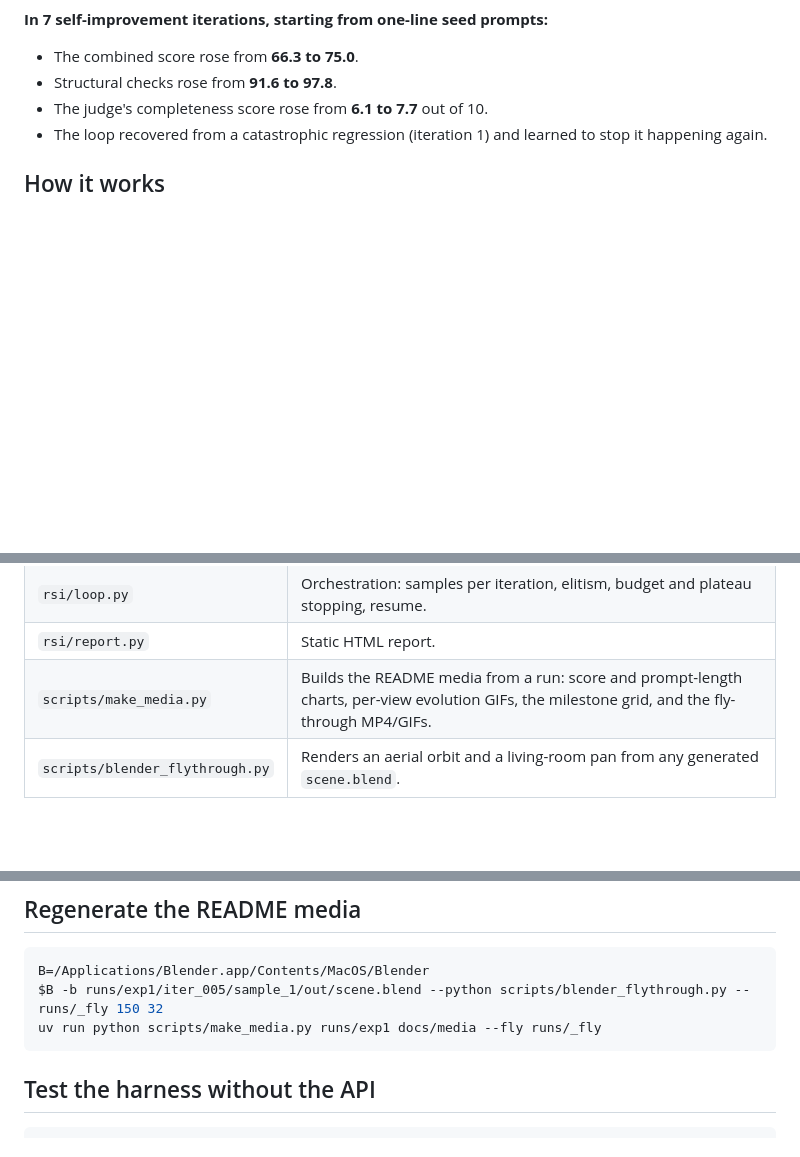
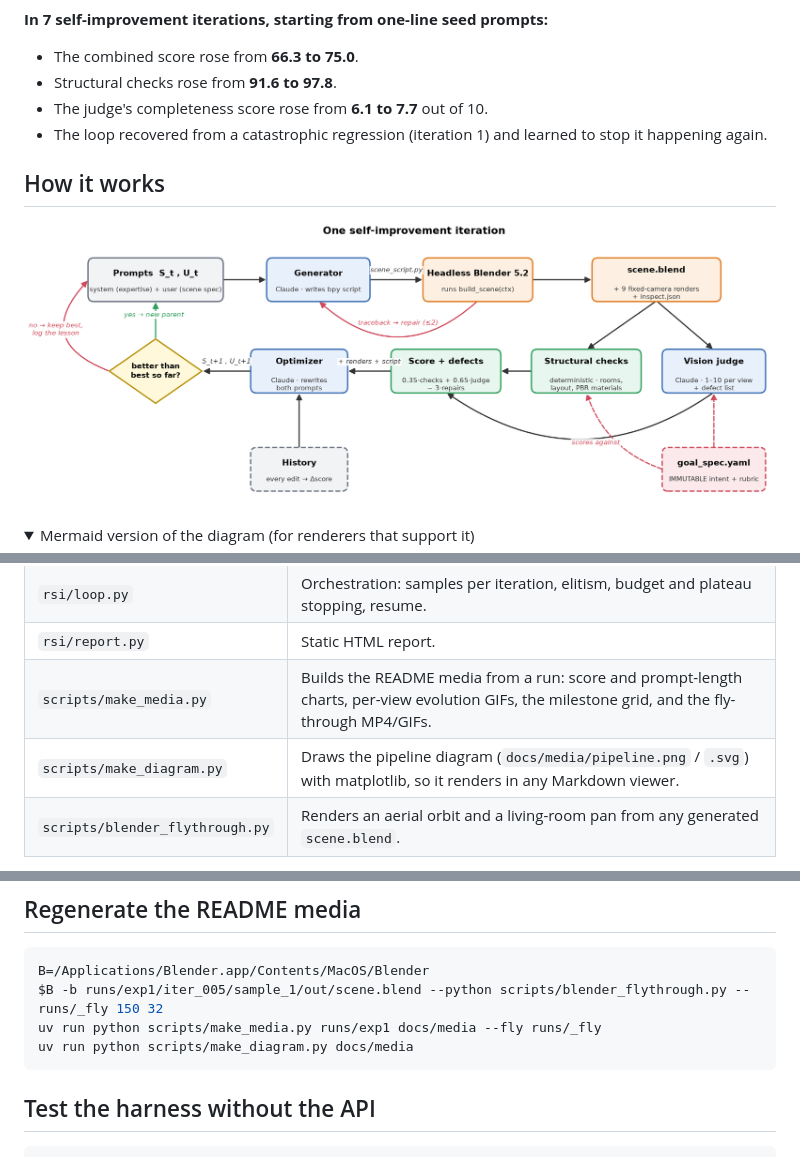
Before and after one commit to chengjianglong/3D-RSI-InContext, a Markdown page: README.md, 3 parts joined by grey strips. Rendered like a GitHub page; pictures changed too: docs/media/pipeline.png (added); folded sections open; blank space fills up the shorter version.

````diff
--- a/README.md
+++ b/README.md
@@ -22,5 +22,10 @@ No human edits the prompts, the scripts or the scenes. The only fixed inputs are
 
 ## How it works
 
+<p align="center"><img src="docs/media/pipeline.png" width="100%" alt="Pipeline: prompts → generator → Blender → checks + judge → optimizer → selection"></p>
+
+<details>
+<summary>Mermaid version of the diagram (for renderers that support it)</summary>
+
 ```mermaid
 flowchart LR
@@ -94,6 +101,7 @@ Each run writes `runs/<run_id>/`:
 | `rsi/loop.py` | Orchestration: samples per iteration, elitism, budget and plateau stopping, resume. |
 | `rsi/report.py` | Static HTML report. |
 | `scripts/make_media.py` | Builds the README media from a run: score and prompt-length charts, per-view evolution GIFs, the milestone grid, and the fly-through MP4/GIFs. |
+| `scripts/make_diagram.py` | Draws the pipeline diagram (`docs/media/pipeline.png` / `.svg`) with matplotlib, so it renders in any Markdown viewer. |
 | `scripts/blender_flythrough.py` | Renders an aerial orbit and a living-room pan from any generated `scene.blend`. |
 
 **Score** = `0.35·checks + 0.65·judge − 3·repairs`. A failed sample scores 0. The iteration score is the mean over its samples, which reduces noise.
@@ -170,6 +178,7 @@ The prompts grew about 100× in the first rewrite, then kept growing slowly. Rep
 B=/Applications/Blender.app/Contents/MacOS/Blender
 $B -b runs/exp1/iter_005/sample_1/out/scene.blend --python scripts/blender_flythrough.py -- runs/_fly 150 32
 uv run python scripts/make_media.py runs/exp1 docs/media --fly runs/_fly
+uv run python scripts/make_diagram.py docs/media
 ```
 
 ## Test the harness without the API
````
Also changed, not shown: other parts of README.md (+6 -4 lines), 2 other files.
